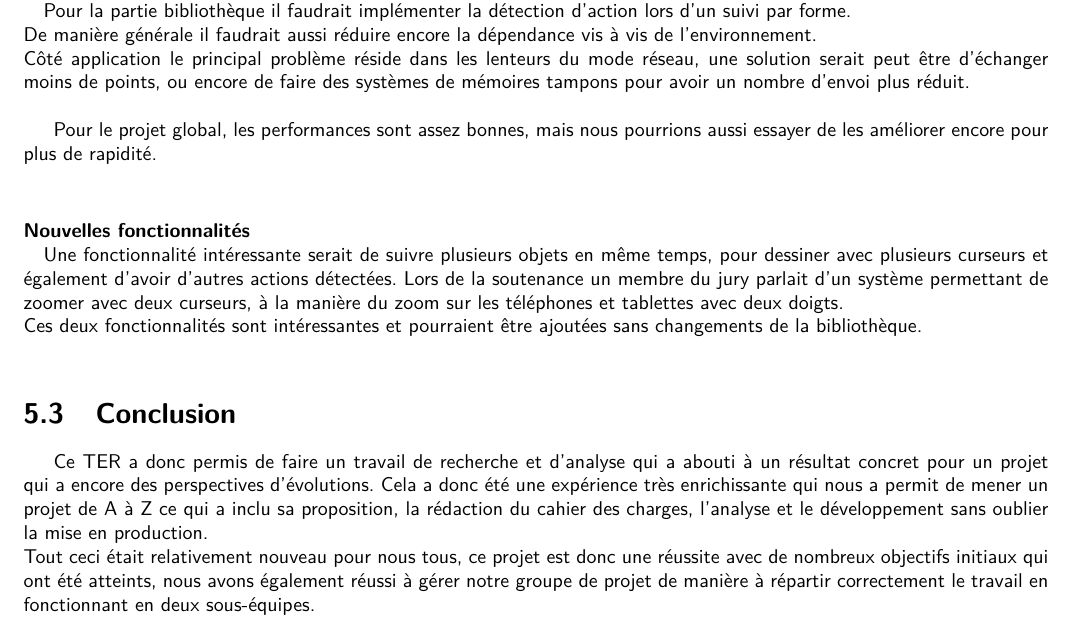
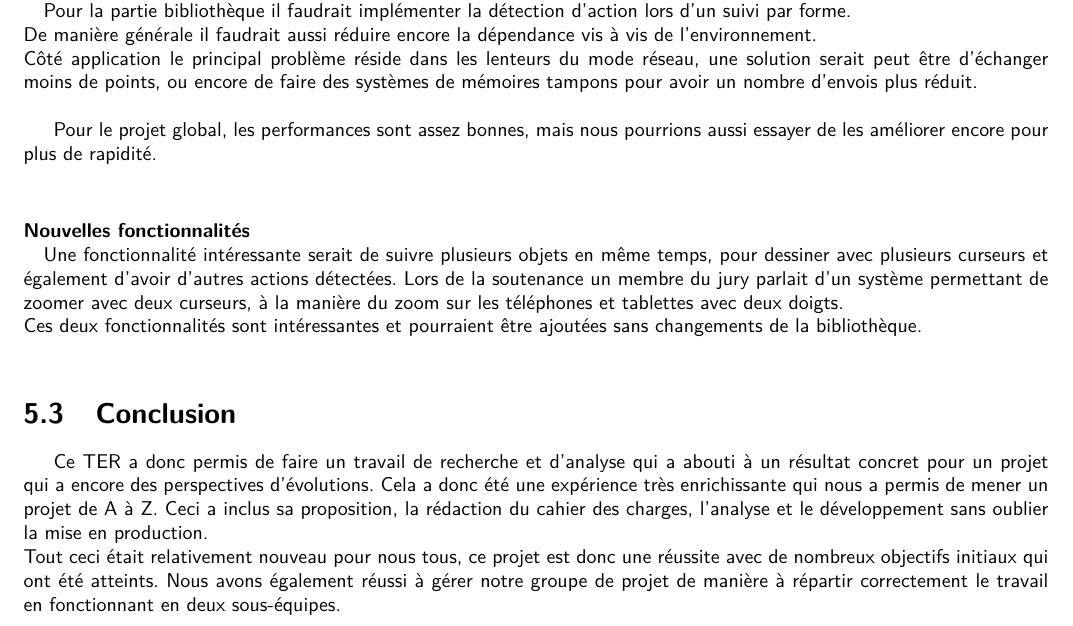
Before and after one commit to kbollini/dessin-realite-augmentee, a LaTeX document (documents/rapport/rapport.tex): part of page 40 of 58, cut so that both start at the same text. Compiled offline with pdfLaTeX; an older LaTeX class or package is replaced by its successor.

Commit message:
détails

```diff
--- a/documents/rapport/rapport.tex
+++ b/documents/rapport/rapport.tex
@@ -669,7 +669,7 @@ Un module réseau est aussi prévu pour une utilisation concurrente et synchroni
 		\paragraph{Optimisations \\}
 		Pour la partie bibliothèque il faudrait implémenter la détection d'action lors d'un suivi par forme. \\
 		De manière générale il faudrait aussi réduire encore la dépendance vis à vis de l'environnement. \\
-		Côté application le principal problème réside dans les lenteurs du mode réseau, une solution serait peut être d'échanger moins de points, ou encore de faire des systèmes de mémoires tampons pour avoir un nombre d'envoi plus réduit. \\
+		Côté application le principal problème réside dans les lenteurs du mode réseau, une solution serait peut être d'échanger moins de points, ou encore de faire des systèmes de mémoires tampons pour avoir un nombre d'envois plus réduit. \\
 
 		Pour le projet global, les performances sont assez bonnes, mais nous pourrions aussi essayer de les améliorer encore pour plus de rapidité. \\
 
@@ -679,8 +679,8 @@ Ces deux fonctionnalités sont intéressantes et pourraient être ajoutées sans
 
 		\section{Conclusion}
 		Ce TER a donc permis de faire un travail de recherche et d'analyse qui a abouti à un résultat concret pour un projet qui a encore des perspectives d'évolutions.
-		Cela a donc été une expérience très enrichissante qui nous a permit de mener un projet de A à Z ce qui a inclu sa proposition, la rédaction du cahier des charges, l'analyse et le développement sans oublier la mise en production. \\
-		Tout ceci était relativement nouveau pour nous tous, ce projet est donc une réussite avec de nombreux objectifs initiaux qui ont été atteints, nous avons également réussi à gérer notre groupe de projet de manière à répartir correctement le travail en fonctionnant en deux sous-équipes. \\
+		Cela a donc été une expérience très enrichissante qui nous a permis de mener un projet de A à Z. Ceci a inclus sa proposition, la rédaction du cahier des charges, l'analyse et le développement sans oublier la mise en production. \\
+		Tout ceci était relativement nouveau pour nous tous, ce projet est donc une réussite avec de nombreux objectifs initiaux qui ont été atteints. Nous avons également réussi à gérer notre groupe de projet de manière à répartir correctement le travail en fonctionnant en deux sous-équipes. \\
 
 	\chapter{Références}
 
```
